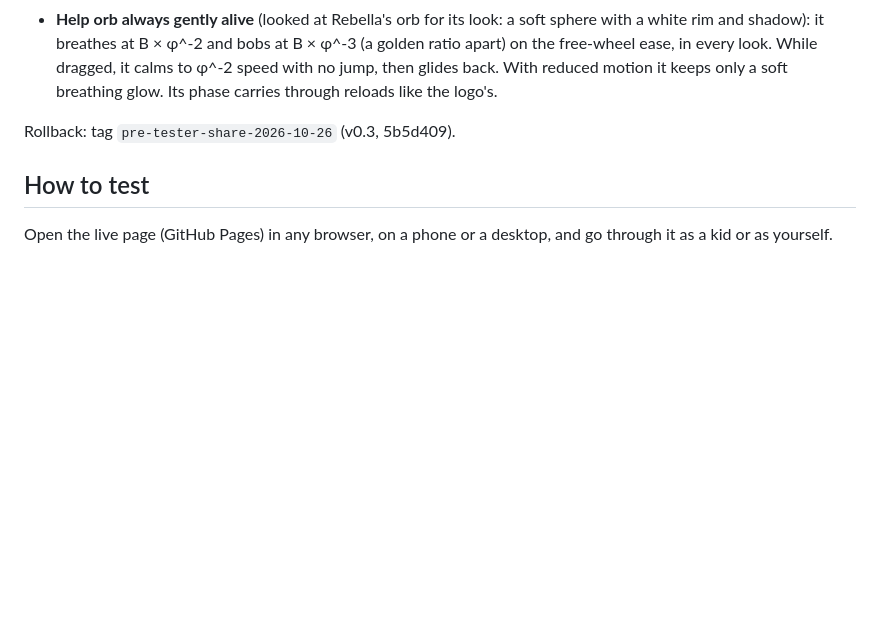
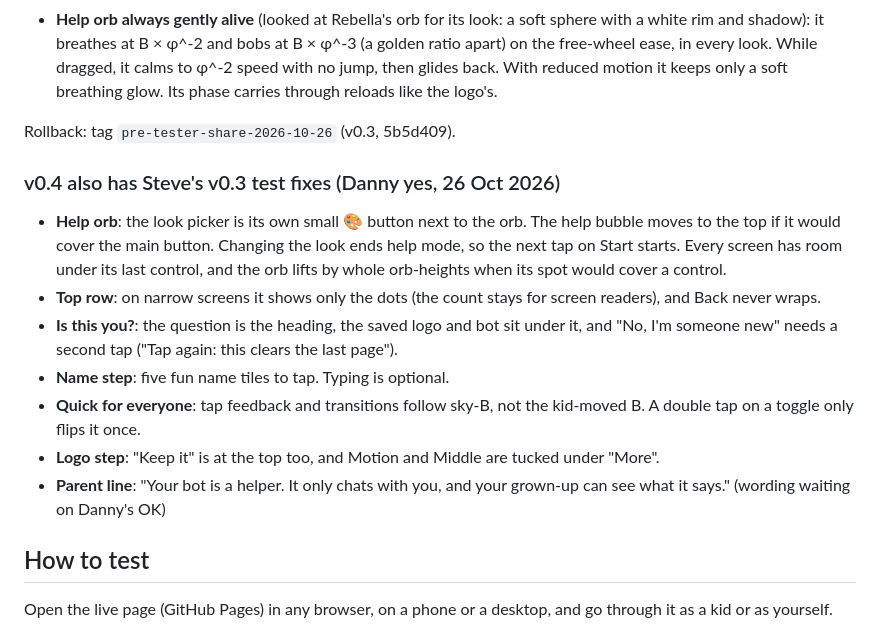
Before and after one commit to EdgerEquals/new-onboarding-test, a Markdown page: README.md, the part around the change. Drawn GitHub-style; blank space fills up the shorter version.

Commit message:
README: Steve's v0.3 fixes

```diff
--- a/README.md
+++ b/README.md
@@ -70,6 +70,16 @@ Rollback: tag `pre-review-fixes-2026-10-26` (v0.2, 605ba97).
 
 Rollback: tag `pre-tester-share-2026-10-26` (v0.3, 5b5d409).
 
+### v0.4 also has Steve's v0.3 test fixes (Danny yes, 26 Oct 2026)
+
+- **Help orb**: the look picker is its own small 🎨 button next to the orb. The help bubble moves to the top if it would cover the main button. Changing the look ends help mode, so the next tap on Start starts. Every screen has room under its last control, and the orb lifts by whole orb-heights when its spot would cover a control.
+- **Top row**: on narrow screens it shows only the dots (the count stays for screen readers), and Back never wraps.
+- **Is this you?**: the question is the heading, the saved logo and bot sit under it, and "No, I'm someone new" needs a second tap ("Tap again: this clears the last page").
+- **Name step**: five fun name tiles to tap. Typing is optional.
+- **Quick for everyone**: tap feedback and transitions follow sky-B, not the kid-moved B. A double tap on a toggle only flips it once.
+- **Logo step**: "Keep it" is at the top too, and Motion and Middle are tucked under "More".
+- **Parent line**: "Your bot is a helper. It only chats with you, and your grown-up can see what it says." (wording waiting on Danny's OK)
+
 ## How to test
 
 Open the live page (GitHub Pages) in any browser, on a phone or a desktop, and go through it as a kid or as yourself.
```
